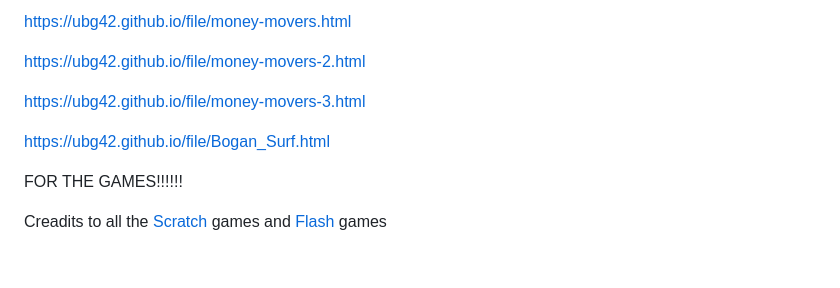
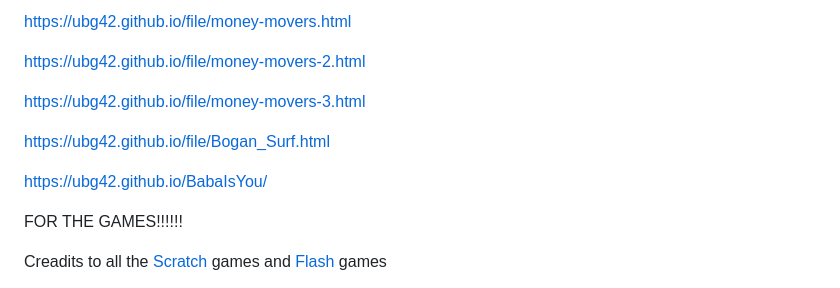
Before and after one commit to ubg42/ubg42.github.io, a Markdown page: README.md, the part around the change. Drawn GitHub-style; blank space fills up the shorter version.

Commit message:
Add link to Baba Is You in README

```diff
--- a/README.md
+++ b/README.md
@@ -576,6 +576,8 @@ https://ubg42.github.io/file/money-movers-3.html
 
 https://ubg42.github.io/file/Bogan_Surf.html
 
+https://ubg42.github.io/BabaIsYou/
+
 FOR THE GAMES!!!!!!
 
 Creadits to all the [Scratch](https://scratch.mit.edu/) games and [Flash](https://poki.com/en/flash) games
```
